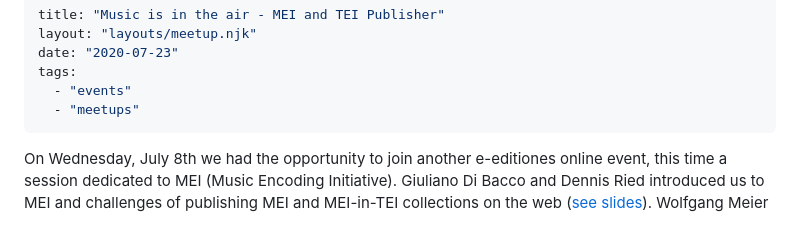
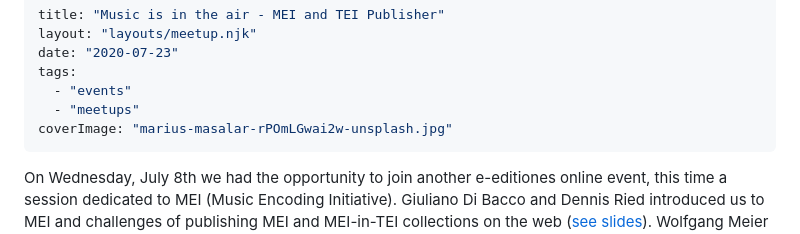
Before and after one commit to eeditiones/e-editiones-website, a Markdown page: posts/music-is-in-the-air.md, the part around one of its changes. GitHub-like rendering.

```diff
--- a/posts/music-is-in-the-air.md
+++ b/posts/music-is-in-the-air.md
@@ -5,6 +5,7 @@ date: "2020-07-23"
 tags:
   - "events"
   - "meetups"
+coverImage: "marius-masalar-rPOmLGwai2w-unsplash.jpg"
 ---
 
 On Wednesday, July 8th we had the opportunity to join another e-editiones online event, this time a session dedicated to MEI (Music Encoding Initiative). Giuliano Di Bacco and Dennis Ried introduced us to MEI and challenges of publishing MEI and MEI-in-TEI collections on the web ([see slides](https://e-editiones.org/wp-content/uploads/2020/07/MEI_4_GDB_DR.pdf "MEI 4 EE presentation GDB&amp;DR")). Wolfgang Meier presented early results of his work on integration of MEI into the TEI Publisher.
```
Also changed, not shown: other parts of posts/music-is-in-the-air.md (+2 -0 lines), posts/osa20.md (+6 -0 lines), img/elena-mozhvilo-wBenc1bRgGI-unsplash.jpg (added), img/marius-masalar-rPOmLGwai2w-unsplash.jpg (added).
